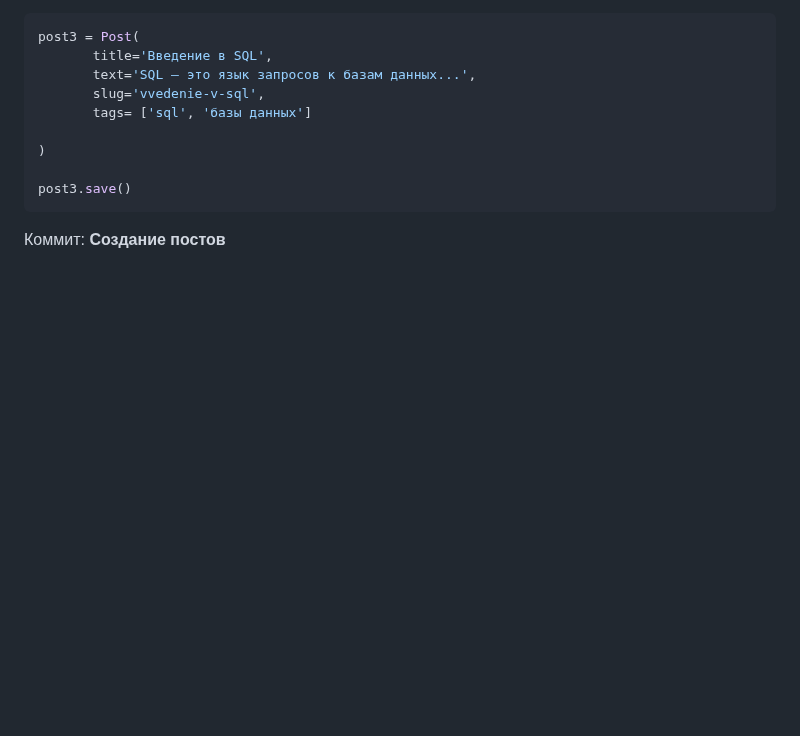
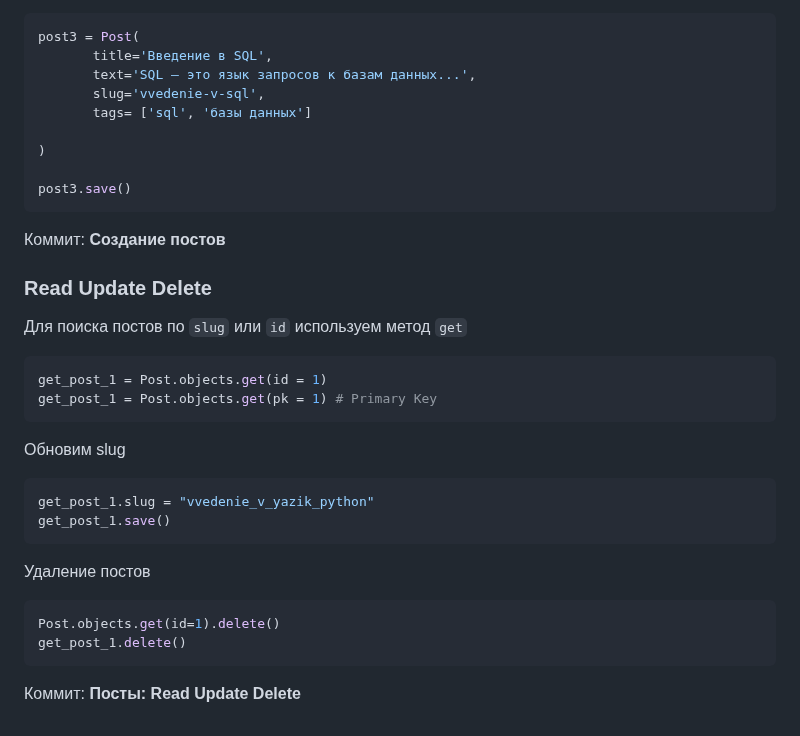
Before and after one commit to VladimirMonin/django_320, a Markdown page: README.MD, the part around the change. GitHub-like rendering; blank space fills up the shorter version.

Commit message:
Посты: Read Update Delete

````diff
--- a/README.MD
+++ b/README.MD
@@ -457,3 +457,28 @@ post3.save()
 ```
 
 Коммит: **Создание постов**
+
+### Read Update Delete
+
+Для поиска постов по `slug` или `id` используем метод `get`
+
+```python
+get_post_1 = Post.objects.get(id = 1)
+get_post_1 = Post.objects.get(pk = 1) # Primary Key
+```
+
+Обновим slug
+
+```python
+get_post_1.slug = "vvedenie_v_yazik_python"
+get_post_1.save()
+```
+
+Удаление постов
+
+```python
+Post.objects.get(id=1).delete()
+get_post_1.delete()
+```
+
+Коммит: **Посты: Read Update Delete**
````
